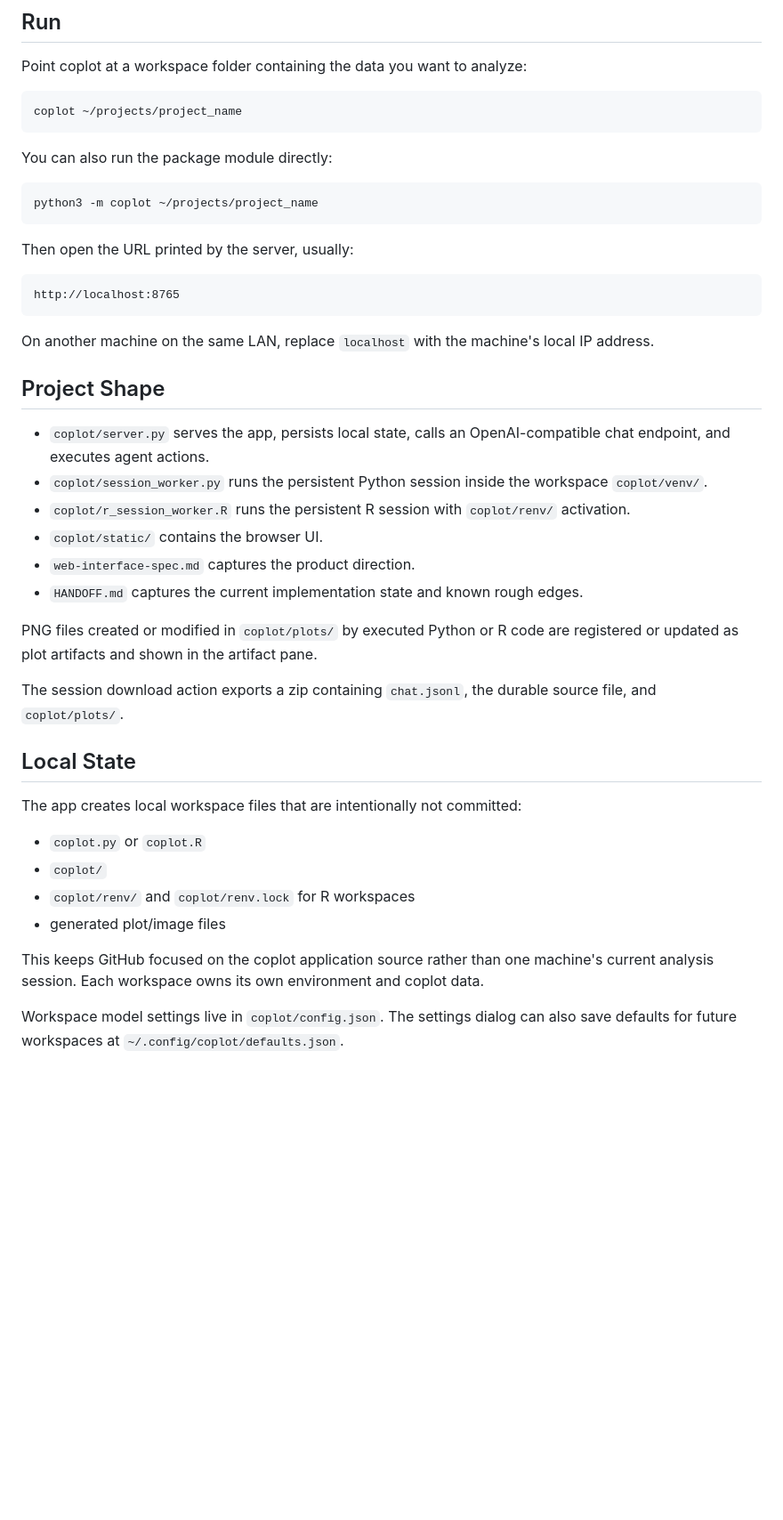
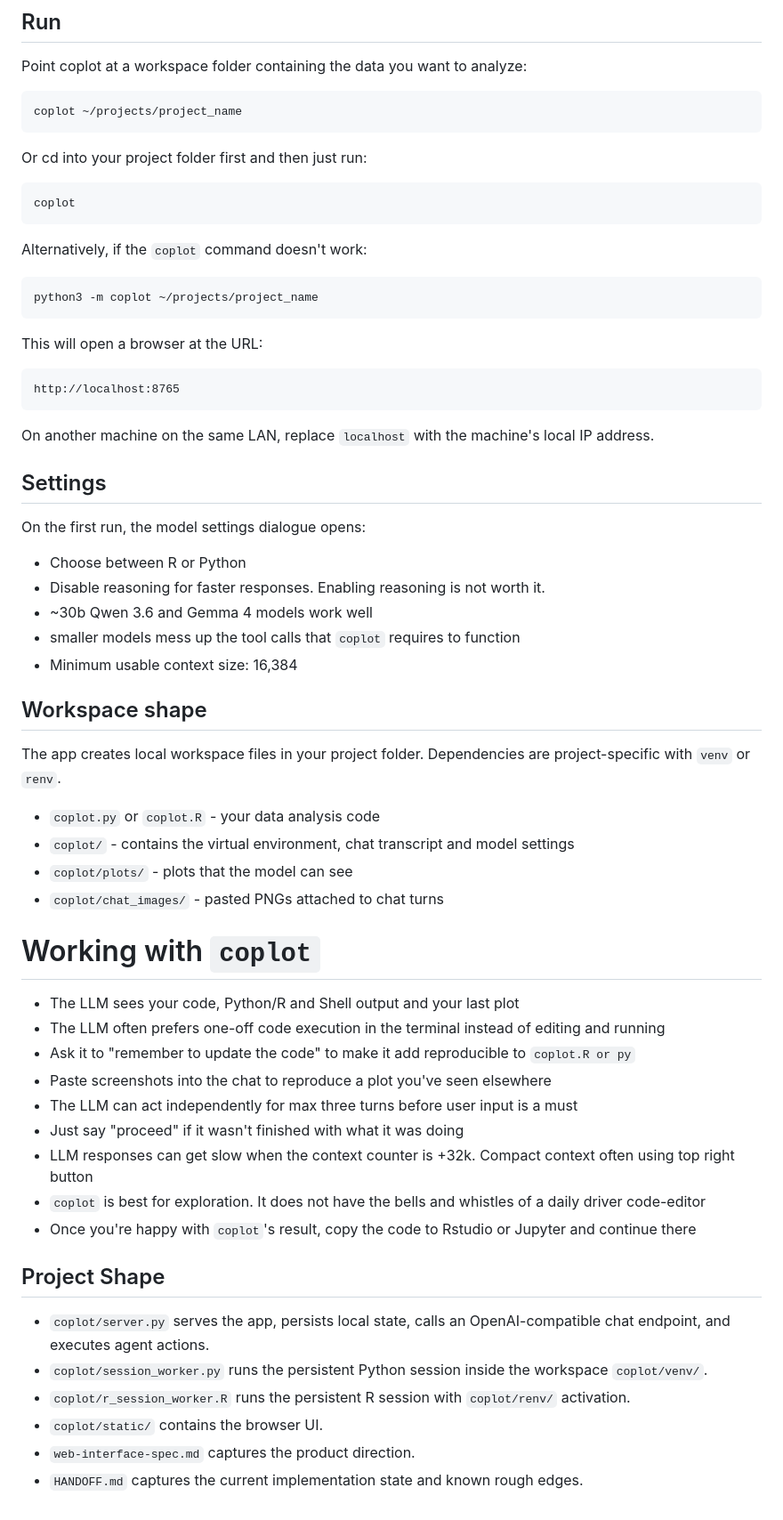
Before and after one commit to shiraz-shah/coplot, a Markdown page: README.md, the part around the change printed below. Shown: that part at 89% size. GitHub-like rendering; blank space fills up the shorter version.

Commit message:
Improve README and local AI chat workflows

````diff
--- a/README.md
+++ b/README.md
@@ -32,42 +45,54 @@ Point coplot at a workspace folder containing the data you want to analyze:
 coplot ~/projects/project_name
 ```
 
-You can also run the package module directly:
+Or cd into your project folder first and then just run:
+```bash
+coplot
+```
+
+Alternatively, if the `coplot` command doesn't work:
 
 ```bash
 python3 -m coplot ~/projects/project_name
 ```
 
-Then open the URL printed by the server, usually:
+This will open a browser at the URL:
 
 ```text
 http://localhost:8765
 ```
-
 On another machine on the same LAN, replace `localhost` with the machine's local IP address.
 
+## Settings
+On the first run, the model settings dialogue opens:
+- Choose between R or Python
+- Disable reasoning for faster responses. Enabling reasoning is not worth it.
+- ~30b Qwen 3.6 and Gemma 4 models work well
+- smaller models mess up the tool calls that `coplot` requires to function
+- Minimum usable context size: 16,384
+
+## Workspace shape
+The app creates local workspace files in your project folder. Dependencies are project-specific with `venv` or `renv`.
+- `coplot.py` or `coplot.R` - your data analysis code
+- `coplot/` - contains the virtual environment, chat transcript and model settings
+- `coplot/plots/` - plots that the model can see
+- `coplot/chat_images/` - pasted PNGs attached to chat turns
+
+# Working with `coplot`
+- The LLM sees your code, Python/R and Shell output and your last plot
+- The LLM often prefers one-off code execution in the terminal instead of editing and running
+- Ask it to "remember to update the code" to make it add reproducible to `coplot.R or py`
+- Paste screenshots into the chat to reproduce a plot you've seen elsewhere
+- The LLM can act independently for max three turns before user input is a must
+- Just say "proceed" if it wasn't finished with what it was doing
+- LLM responses can get slow when the context counter is +32k. Compact context often using top right button
+- `coplot` is best for exploration. It does not have the bells and whistles of a daily driver code-editor
+- Once you're happy with `coplot`'s result, copy the code to Rstudio or Jupyter and continue there
+
 ## Project Shape
-
 - `coplot/server.py` serves the app, persists local state, calls an OpenAI-compatible chat endpoint, and executes agent actions.
 - `coplot/session_worker.py` runs the persistent Python session inside the workspace `coplot/venv/`.
 - `coplot/r_session_worker.R` runs the persistent R session with `coplot/renv/` activation.
 - `coplot/static/` contains the browser UI.
 - `web-interface-spec.md` captures the product direction.
 - `HANDOFF.md` captures the current implementation state and known rough edges.
-
-PNG files created or modified in `coplot/plots/` by executed Python or R code are registered or updated as plot artifacts and shown in the artifact pane.
-
-The session download action exports a zip containing `chat.jsonl`, the durable source file, and `coplot/plots/`.
-
-## Local State
-
-The app creates local workspace files that are intentionally not committed:
-
-- `coplot.py` or `coplot.R`
-- `coplot/`
-- `coplot/renv/` and `coplot/renv.lock` for R workspaces
-- generated plot/image files
-
-This keeps GitHub focused on the coplot application source rather than one machine's current analysis session. Each workspace owns its own environment and coplot data.
-
-Workspace model settings live in `coplot/config.json`. The settings dialog can also save defaults for future workspaces at `~/.config/coplot/defaults.json`.
````
Also changed, not shown: other parts of README.md (+15 -2 lines), HANDOFF.md (+25 -3 lines), docs/assets/coplot-python-session.png (added), 6 other files.
